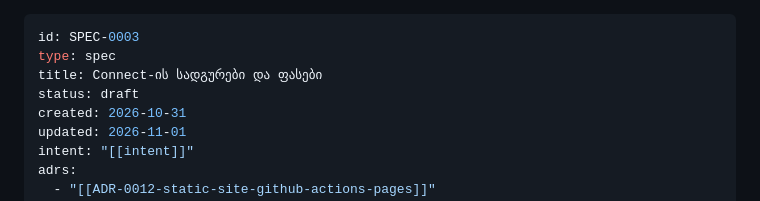
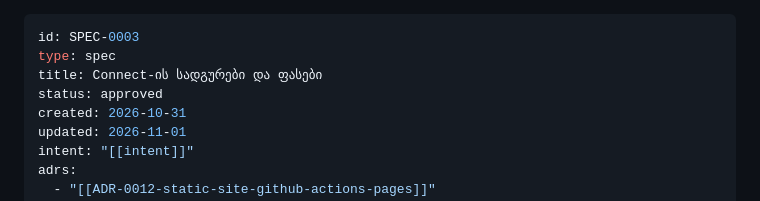
Before and after one commit to VazhaG/VazhaG, a Markdown page: docs/specs/SPEC-0003-connect-stations-and-prices.md, the part around the change. GitHub-like rendering.

```diff
--- a/docs/specs/SPEC-0003-connect-stations-and-prices.md
+++ b/docs/specs/SPEC-0003-connect-stations-and-prices.md
@@ -2,7 +2,7 @@
 id: SPEC-0003
 type: spec
 title: Connect-ის სადგურები და ფასები
-status: draft
+status: approved
 created: 2026-10-31
 updated: 2026-11-01
 intent: "[[intent]]"
```
Also changed, not shown: memory/approvals.md (+1 -0 lines).
